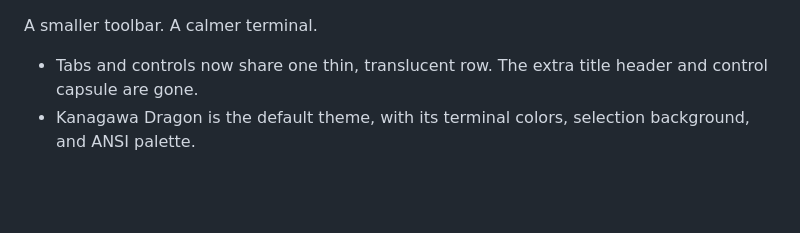
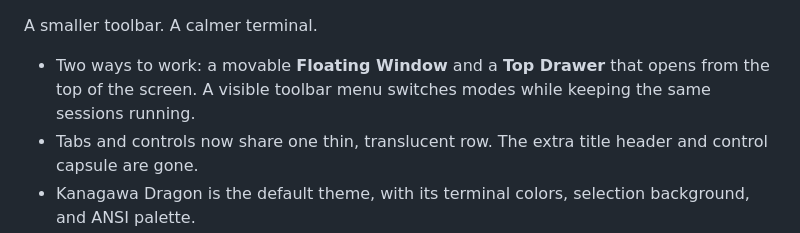
Before and after one commit to berkinduz/term-cut-menubar-terminal, a Markdown page: docs/releases/v0.2.0.md, the part around the change. Drawn GitHub-style; blank space fills up the shorter version.

```diff
--- a/docs/releases/v0.2.0.md
+++ b/docs/releases/v0.2.0.md
@@ -1,5 +1,6 @@
 A smaller toolbar. A calmer terminal.
 
+- Two ways to work: a movable **Floating Window** and a **Top Drawer** that opens from the top of the screen. A visible toolbar menu switches modes while keeping the same sessions running.
 - Tabs and controls now share one thin, translucent row. The extra title header and control capsule are gone.
 - Kanagawa Dragon is the default theme, with its terminal colors, selection background, and ANSI palette.
 - A shared visual identity depicts a terminal opening from the menu bar, with a simpler monochrome version for the status item.
```
Also changed, not shown: README.md (+14 -10 lines), docs/images/dropdown-preview.jpg, docs/images/terminal-preview.jpg, 6 other files.
